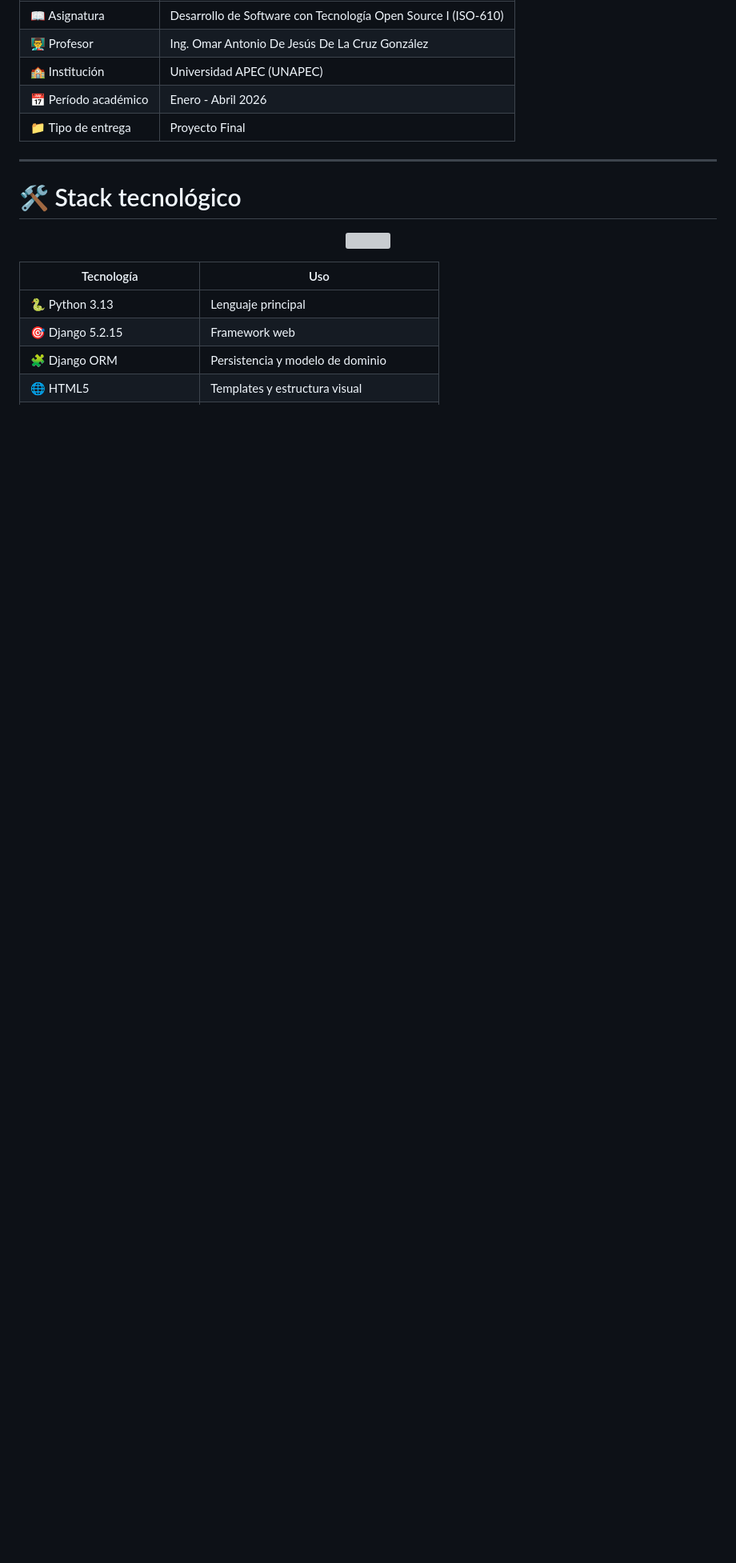
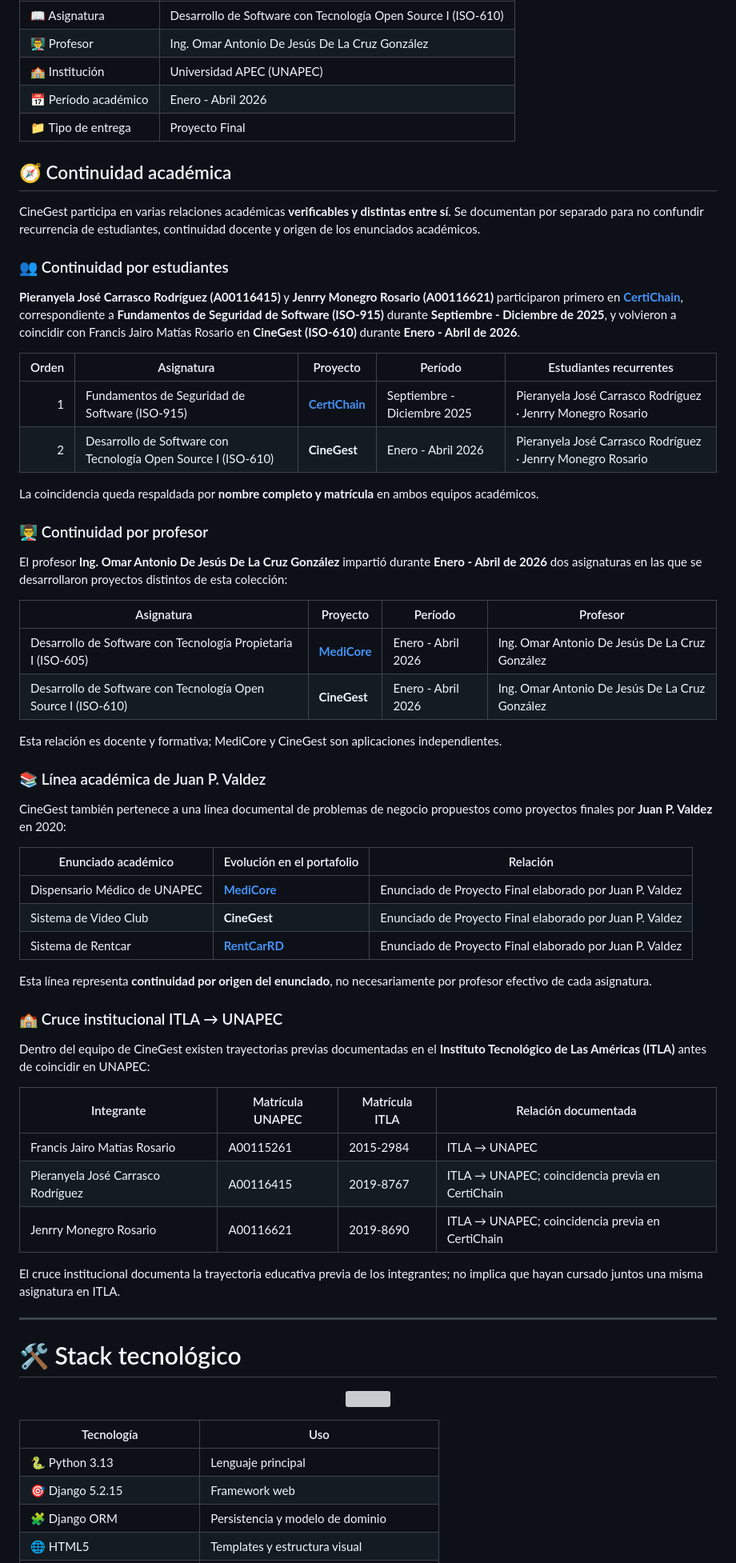
Before and after one commit to Jairo0811/CineGest, a Markdown page: README.md, the part around the change. Shown at 80% size. GitHub-like rendering; blank space fills up the shorter version; grey boxes are pictures that could not be loaded.

Commit message:
docs: document UNAPEC academic continuity (#14)

```diff
--- a/README.md
+++ b/README.md
@@ -59,6 +59,56 @@ Repositorio académico original: **[MDGreenCode/GestionVideoClub](https://github
 | 🏫 Institución | Universidad APEC (UNAPEC) |
 | 📅 Período académico | Enero - Abril 2026 |
 | 📁 Tipo de entrega | Proyecto Final |
+
+## 🧭 Continuidad académica
+
+CineGest participa en varias relaciones académicas **verificables y distintas entre sí**. Se documentan por separado para no confundir recurrencia de estudiantes, continuidad docente y origen de los enunciados académicos.
+
+### 👥 Continuidad por estudiantes
+
+**Pieranyela José Carrasco Rodríguez (A00116415)** y **Jenrry Monegro Rosario (A00116621)** participaron primero en [**CertiChain**](https://github.com/Jairo0811/CertiChain), correspondiente a **Fundamentos de Seguridad de Software (ISO-915)** durante **Septiembre - Diciembre de 2025**, y volvieron a coincidir con Francis Jairo Matías Rosario en **CineGest (ISO-610)** durante **Enero - Abril de 2026**.
+
+| Orden | Asignatura | Proyecto | Período | Estudiantes recurrentes |
+|---:|---|---|---|---|
+| 1 | Fundamentos de Seguridad de Software (ISO-915) | [**CertiChain**](https://github.com/Jairo0811/CertiChain) | Septiembre - Diciembre 2025 | Pieranyela José Carrasco Rodríguez · Jenrry Monegro Rosario |
+| 2 | Desarrollo de Software con Tecnología Open Source I (ISO-610) | **CineGest** | Enero - Abril 2026 | Pieranyela José Carrasco Rodríguez · Jenrry Monegro Rosario |
+
+La coincidencia queda respaldada por **nombre completo y matrícula** en ambos equipos académicos.
+
+### 👨‍🏫 Continuidad por profesor
+
+El profesor **Ing. Omar Antonio De Jesús De La Cruz González** impartió durante **Enero - Abril de 2026** dos asignaturas en las que se desarrollaron proyectos distintos de esta colección:
+
+| Asignatura | Proyecto | Período | Profesor |
+|---|---|---|---|
+| Desarrollo de Software con Tecnología Propietaria I (ISO-605) | [**MediCore**](https://github.com/Jairo0811/MediCore) | Enero - Abril 2026 | Ing. Omar Antonio De Jesús De La Cruz González |
+| Desarrollo de Software con Tecnología Open Source I (ISO-610) | **CineGest** | Enero - Abril 2026 | Ing. Omar Antonio De Jesús De La Cruz González |
+
+Esta relación es docente y formativa; MediCore y CineGest son aplicaciones independientes.
+
+### 📚 Línea académica de Juan P. Valdez
+
+CineGest también pertenece a una línea documental de problemas de negocio propuestos como proyectos finales por **Juan P. Valdez** en 2020:
+
+| Enunciado académico | Evolución en el portafolio | Relación |
+|---|---|---|
+| Dispensario Médico de UNAPEC | [**MediCore**](https://github.com/Jairo0811/MediCore) | Enunciado de Proyecto Final elaborado por Juan P. Valdez |
+| Sistema de Video Club | **CineGest** | Enunciado de Proyecto Final elaborado por Juan P. Valdez |
+| Sistema de Rentcar | [**RentCarRD**](https://github.com/Jairo0811/RentCarRD) | Enunciado de Proyecto Final elaborado por Juan P. Valdez |
+
+Esta línea representa **continuidad por origen del enunciado**, no necesariamente por profesor efectivo de cada asignatura.
+
+### 🏫 Cruce institucional ITLA → UNAPEC
+
+Dentro del equipo de CineGest existen trayectorias previas documentadas en el **Instituto Tecnológico de Las Américas (ITLA)** antes de coincidir en UNAPEC:
+
+| Integrante | Matrícula UNAPEC | Matrícula ITLA | Relación documentada |
+|---|---|---|---|
+| Francis Jairo Matías Rosario | A00115261 | 2015-2984 | ITLA → UNAPEC |
+| Pieranyela José Carrasco Rodríguez | A00116415 | 2019-8767 | ITLA → UNAPEC; coincidencia previa en CertiChain |
+| Jenrry Monegro Rosario | A00116621 | 2019-8690 | ITLA → UNAPEC; coincidencia previa en CertiChain |
+
+El cruce institucional documenta la trayectoria educativa previa de los integrantes; no implica que hayan cursado juntos una misma asignatura en ITLA.
 
 ---
 
```
